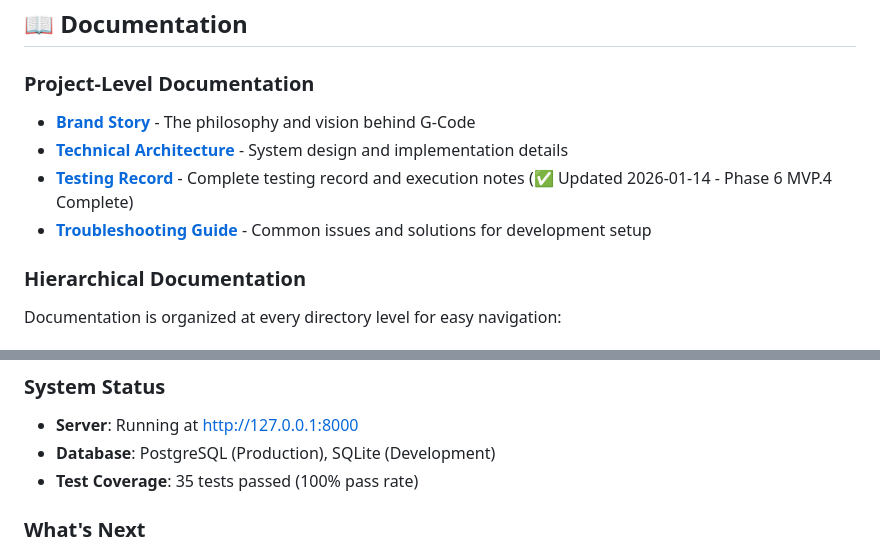
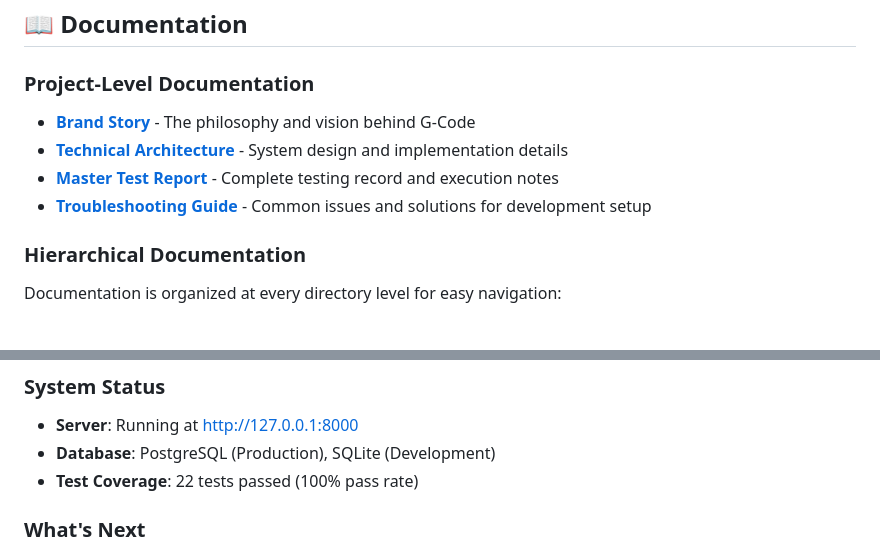
Before and after one commit to Galen-Chu/spiritual-g-code, a Markdown page: README.md, 2 parts joined by grey strips. Drawn GitHub-style.

```diff
--- a/README.md
+++ b/README.md
@@ -186,10 +186,10 @@ open http://localhost:8000
 ## 📖 Documentation
 
 ### Project-Level Documentation
-- [**Brand Story**](./docs/BRAND_STORY.md) - The philosophy and vision behind G-Code
-- [**Technical Architecture**](./docs/TECHNICAL_ARCHITECTURE.md) - System design and implementation details
-- [**Testing Record**](./docs/TESTING_RECORD.md) - Complete testing record and execution notes (✅ Updated 2026-01-14 - Phase 6 MVP.4 Complete)
-- [**Troubleshooting Guide**](./docs/TROUBLESHOOTING.md) - Common issues and solutions for development setup
+- [**Brand Story**](./docs/about/BRAND_STORY.md) - The philosophy and vision behind G-Code
+- [**Technical Architecture**](./docs/architecture/TECHNICAL_ARCHITECTURE.md) - System design and implementation details
+- [**Master Test Report**](./tests/reports/TEST_Master_Report.md) - Complete testing record and execution notes
+- [**Troubleshooting Guide**](./docs/guides/TROUBLESHOOTING.md) - Common issues and solutions for development setup
 
 ### Hierarchical Documentation
 Documentation is organized at every directory level for easy navigation:
@@ -363,7 +372,7 @@ pytest --integration
 ### System Status
 - **Server**: Running at http://127.0.0.1:8000
 - **Database**: PostgreSQL (Production), SQLite (Development)
-- **Test Coverage**: 35 tests passed (100% pass rate)
+- **Test Coverage**: 22 tests passed (100% pass rate)
 
 ### What's Next
 - PDF Reports generation
```
Also changed, not shown: other parts of README.md (+38 -29 lines).
